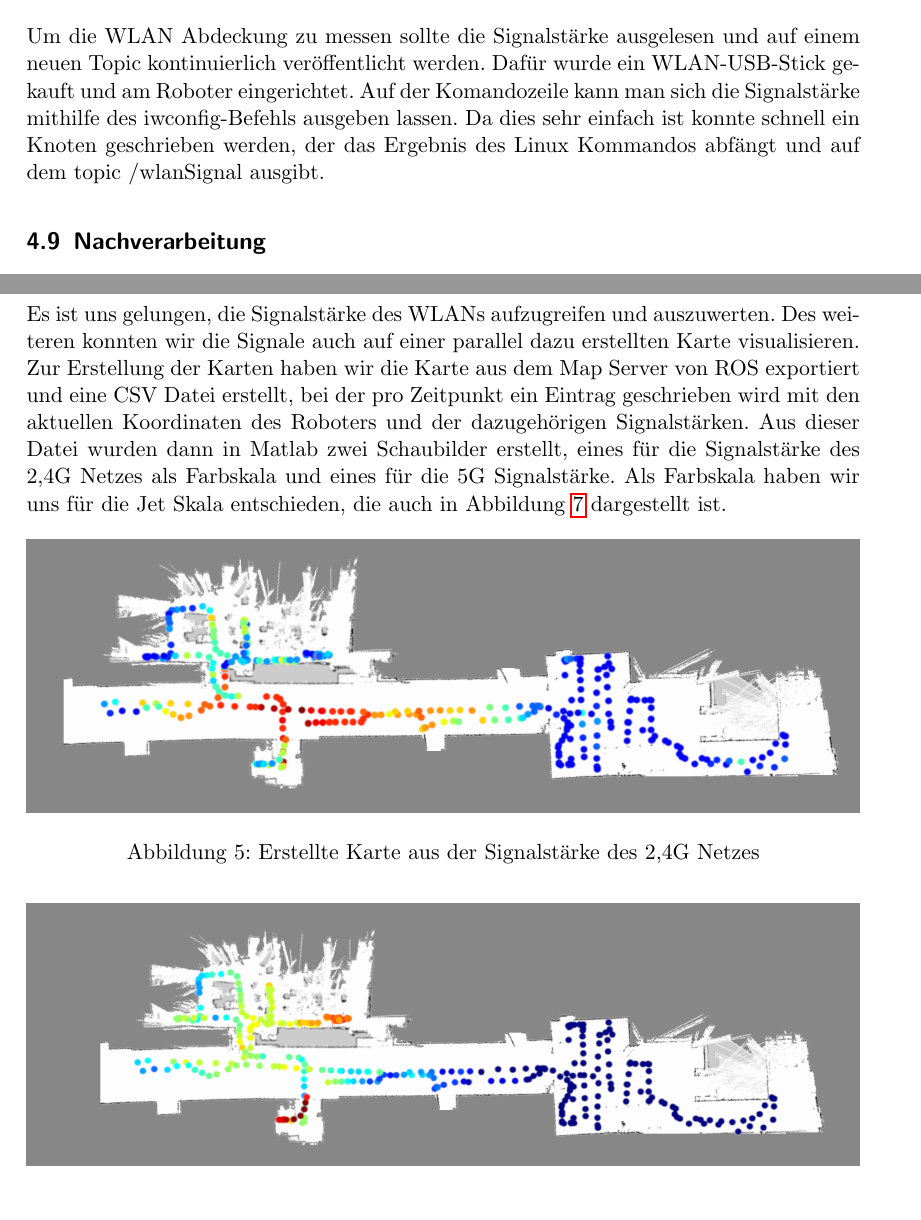
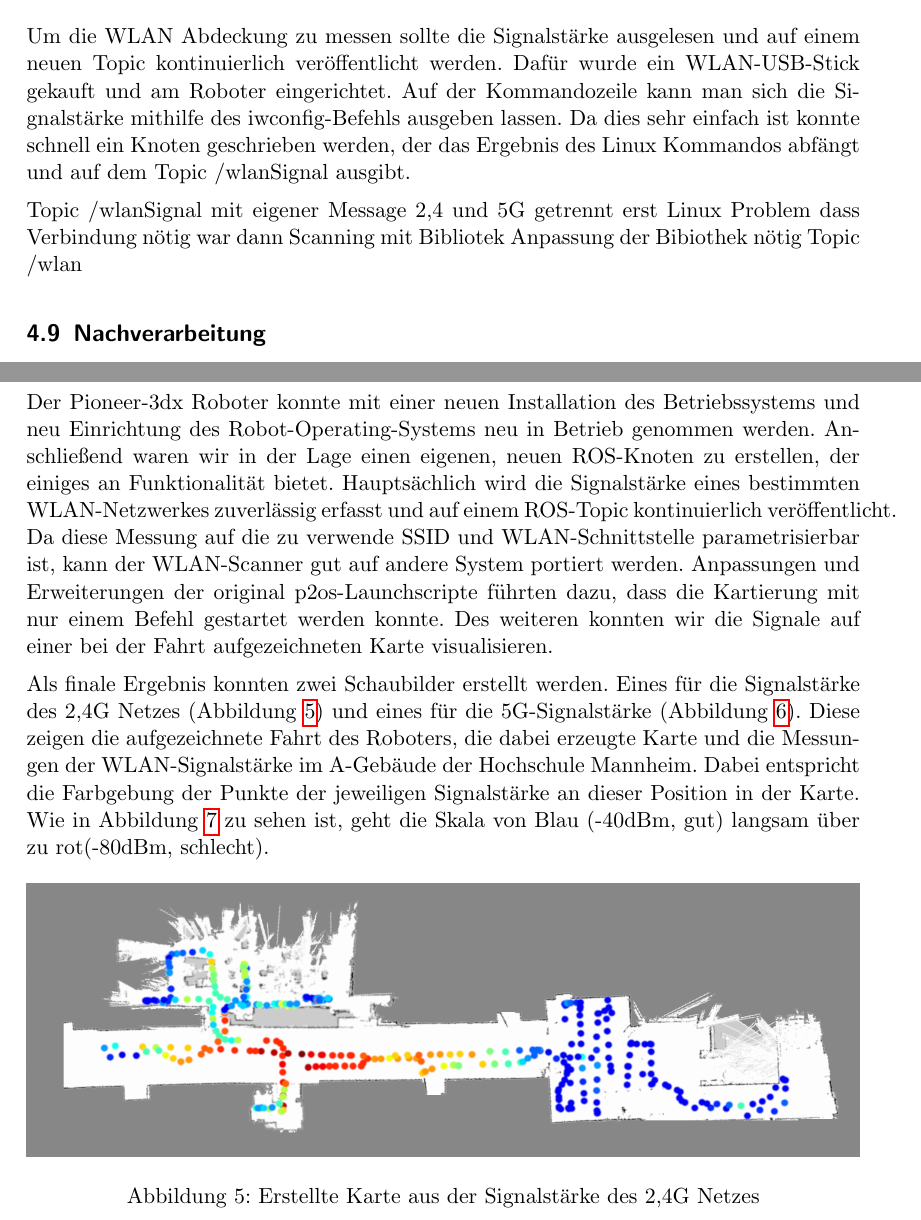
Before and after one commit to fzirker/wlan-pioneer, a LaTeX document (bericht/AMR_Projektbericht.tex): two parts of pages 11 and 12 of 15, joined at a grey line, cut so that both start at the same text, the shorter picture padded with empty space. Compiled offline with pdfLaTeX.

Commit message:
Ergebnisse erweitert und angepasst

```diff
--- a/bericht/AMR_Projektbericht.tex
+++ b/bericht/AMR_Projektbericht.tex
@@ -196,7 +196,17 @@ Um die Karte auch nachträglich erstellen zu können haben wir uns dazu entschie
 Die von gmapping bereitgestellten Informationen können in \textit{rviz} als Karte visualisert werden. Hierbei kann ausgewählt werden, welche Topics genau dargestellt werden sollen, da nicht alle laufenden Topics der Kartenerstellung dienen sondern auch beispielsweise Steuerungsfunktionen haben.
 
 \subsection{WLAN-Messung}
-Um die WLAN Abdeckung zu messen sollte die Signalstärke ausgelesen und auf einem neuen Topic kontinuierlich veröffentlicht werden. Dafür wurde ein WLAN-USB-Stick gekauft und am Roboter eingerichtet. Auf der Komandozeile kann man sich die Signalstärke mithilfe des iwconfig-Befehls ausgeben lassen. Da dies sehr einfach ist konnte schnell ein Knoten geschrieben werden, der das Ergebnis des Linux Kommandos abfängt und auf dem topic /wlanSignal ausgibt.
+Um die WLAN Abdeckung zu messen sollte die Signalstärke ausgelesen und auf einem neuen Topic kontinuierlich veröffentlicht werden. Dafür wurde ein WLAN-USB-Stick gekauft und am Roboter eingerichtet. Auf der Kommandozeile kann man sich die Signalstärke mithilfe des iwconfig-Befehls ausgeben lassen. Da dies sehr einfach ist konnte schnell ein Knoten geschrieben werden, der das Ergebnis des Linux Kommandos abfängt und auf dem Topic /wlanSignal ausgibt.
+
+
+Topic /wlanSignal mit eigener Message
+2,4 und 5G getrennt
+erst Linux
+Problem dass Verbindung nötig war
+dann Scanning mit Bibliotek
+Anpassung der Bibiothek nötig
+Topic /wlan
+
 
 
 \subsection{Nachverarbeitung}
@@ -205,7 +215,14 @@ Es wurde ein Python-Skript geschrieben, welches die aufgezeichneten Rosbag-Datei
 \newpage
 \section{Ergebnisse}
 %Was ist raus gekommen. Neue Erkenntnisse, Lösungen, Unsere zwei Karten.
-Es ist uns gelungen, die Signalstärke des WLANs aufzugreifen und auszuwerten. Des weiteren konnten wir die Signale auch auf einer parallel dazu erstellten Karte visualisieren. Zur Erstellung der Karten haben wir die Karte aus dem Map Server von ROS exportiert und eine CSV Datei erstellt, bei der pro Zeitpunkt ein Eintrag geschrieben wird mit den aktuellen Koordinaten des Roboters und der dazugehörigen Signalstärken. Aus dieser Datei wurden dann in Matlab zwei Schaubilder erstellt, eines für die Signalstärke des 2,4G Netzes als Farbskala und eines für die 5G Signalstärke. Als Farbskala haben wir uns für die Jet Skala entschieden, die auch in Abbildung \ref{skala} dargestellt ist.
+Der Pioneer-3dx Roboter konnte mit einer neuen Installation des Betriebssystems und neu Einrichtung des Robot-Operating-Systems neu in Betrieb genommen werden. Anschließend waren wir in der Lage  einen eigenen, neuen ROS-Knoten zu erstellen, der einiges an Funktionalität bietet. Hauptsächlich wird die Signalstärke eines bestimmten WLAN-Netzwerkes zuverlässig erfasst und auf einem ROS-Topic kontinuierlich veröffentlicht. Da diese Messung auf die zu verwende SSID und WLAN-Schnittstelle parametrisierbar ist, kann der WLAN-Scanner gut auf andere System portiert werden. Anpassungen und Erweiterungen der original p2os-Launchscripte führten dazu, dass die Kartierung mit nur einem Befehl gestartet werden konnte. Des weiteren konnten wir die Signale auf einer bei der Fahrt aufgezeichneten Karte visualisieren.
+
+% Das gehört hier nicht her --> Bitte nach Kartenerstellung verschieben (CSV-Teil in Nachverarbeitung teilw. schon enthalten)
+%Zur Erstellung der Karten haben wir die Daten aus dem Map-Server von ROS exportiert und eine CSV Datei erstellt, bei der pro Zeitpunkt ein Eintrag geschrieben wird mit den aktuellen Koordinaten des Roboters und der dazugehörigen Signalstärken. Aus dieser Datei wurden dann in Matlab zwei Schaubilder erstellt, eines für die Signalstärke des 2,4G Netzes als Farbskala und eines für die 5G Signalstärke. Als Farbskala haben wir uns für die Jet Skala entschieden, die auch in Abbildung \ref{skala} dargestellt ist.
+
+% Ab hier wieder Ergebnis
+Als finale Ergebnis konnten zwei Schaubilder erstellt werden. Eines für die Signalstärke des 2,4G Netzes (Abbildung \ref{2g4}) und eines für die 5G-Signalstärke (Abbildung \ref{5g}). Diese zeigen die aufgezeichnete Fahrt des Roboters, die dabei erzeugte Karte und die Messungen der WLAN-Signalstärke im A-Gebäude der Hochschule Mannheim. Dabei entspricht die Farbgebung der Punkte der jeweiligen Signalstärke an dieser Position in der Karte. Wie in Abbildung \ref{skala} zu sehen ist, geht die Skala von Blau (-40dBm, gut) langsam über zu rot(-80dBm, schlecht).
+
 
 \begin{figure}[h!]
 	\centering
```
Also changed, not shown: bericht/AMR_Projektbericht.tex (2 more changed lines).
